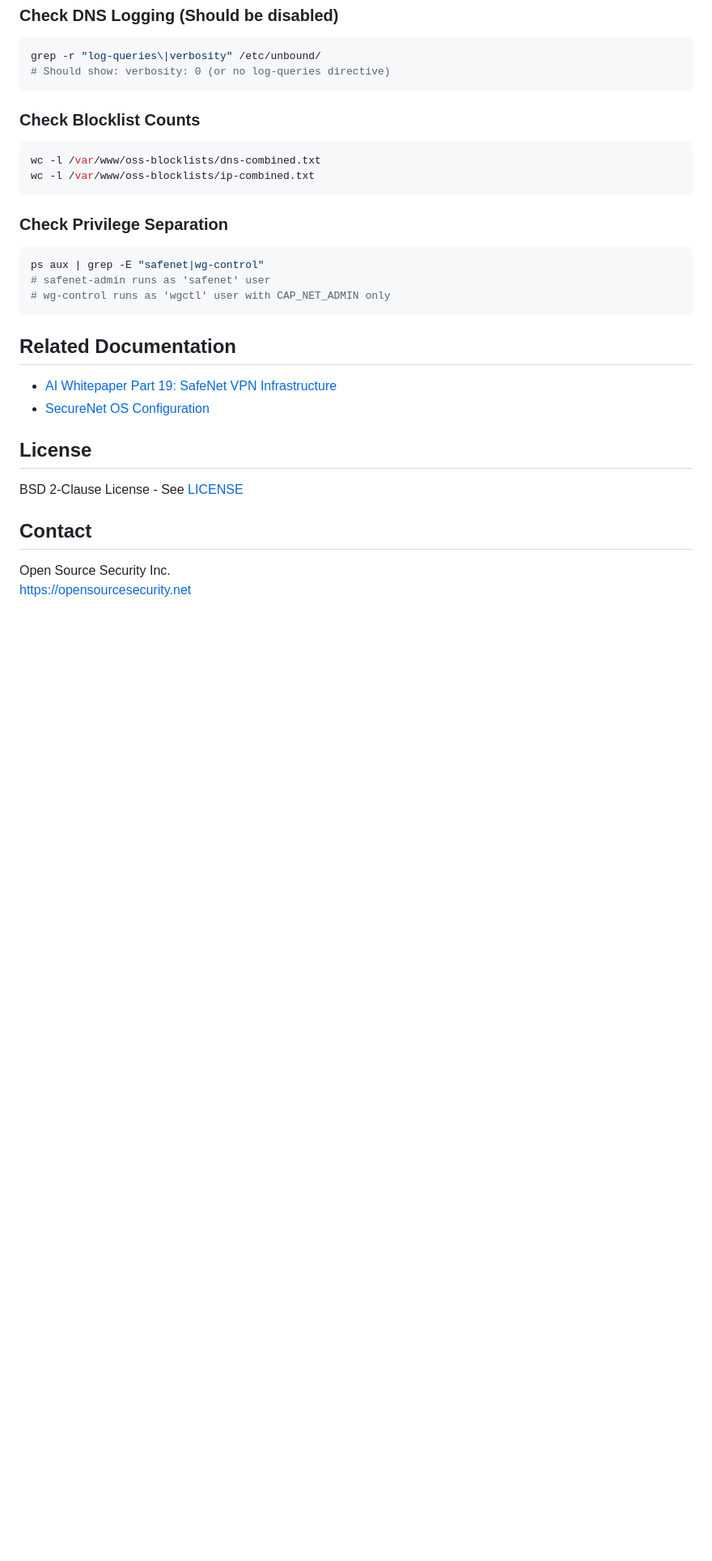
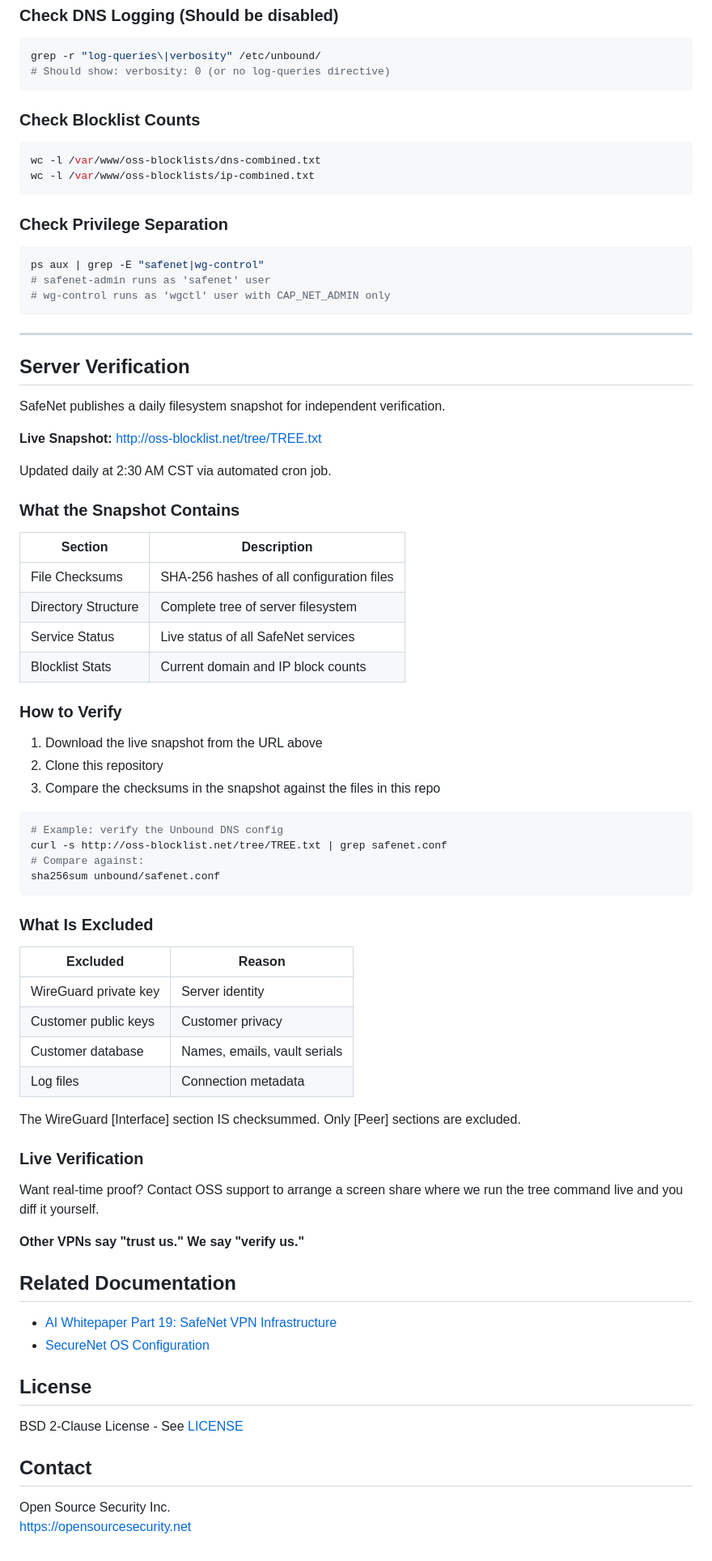
Before and after one commit to opensourcesecurity-inc/safenet, a Markdown page: safenet/README.md, the part around one of its changes. Shown at 81% size. Drawn GitHub-style; blank space fills up the shorter version.

Commit message:
Add server verification section to README
Added server verification section with details on snapshot, verification steps, and exclusions.

````diff
--- a/safenet/README.md
+++ b/safenet/README.md
@@ -159,6 +159,54 @@ ps aux | grep -E "safenet|wg-control"
 # wg-control runs as 'wgctl' user with CAP_NET_ADMIN only
 ```
 
+---
+
+## Server Verification
+
+SafeNet publishes a daily filesystem snapshot for independent verification.
+
+**Live Snapshot:** [http://oss-blocklist.net/tree/TREE.txt](http://oss-blocklist.net/tree/TREE.txt)
+
+Updated daily at 2:30 AM CST via automated cron job.
+
+### What the Snapshot Contains
+
+| Section | Description |
+| --- | --- |
+| File Checksums | SHA-256 hashes of all configuration files |
+| Directory Structure | Complete tree of server filesystem |
+| Service Status | Live status of all SafeNet services |
+| Blocklist Stats | Current domain and IP block counts |
+
+### How to Verify
+
+1. Download the live snapshot from the URL above
+2. Clone this repository
+3. Compare the checksums in the snapshot against the files in this repo
+```bash
+# Example: verify the Unbound DNS config
+curl -s http://oss-blocklist.net/tree/TREE.txt | grep safenet.conf
+# Compare against:
+sha256sum unbound/safenet.conf
+```
+
+### What Is Excluded
+
+| Excluded | Reason |
+| --- | --- |
+| WireGuard private key | Server identity |
+| Customer public keys | Customer privacy |
+| Customer database | Names, emails, vault serials |
+| Log files | Connection metadata |
+
+The WireGuard [Interface] section IS checksummed. Only [Peer] sections are excluded.
+
+### Live Verification
+
+Want real-time proof? Contact OSS support to arrange a screen share where we run the tree command live and you diff it yourself.
+
+**Other VPNs say "trust us." We say "verify us."**
+
 ## Related Documentation
 
 - [AI Whitepaper Part 19: SafeNet VPN Infrastructure](https://github.com/opensourcesecurity-inc/aiw)
````
Also changed, not shown: other parts of safenet/README.md (+3 -3 lines).
